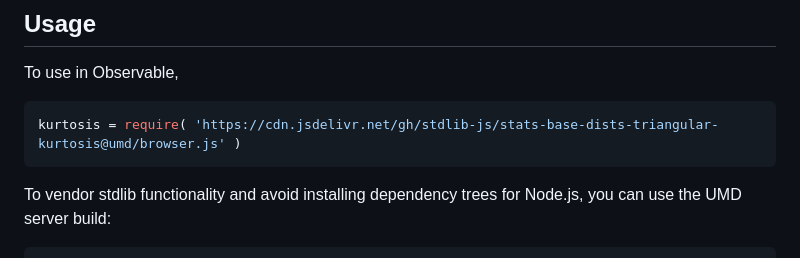
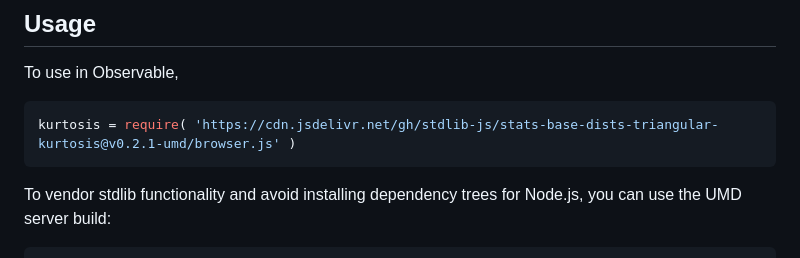
Before and after one commit to stdlib-js/stats-base-dists-triangular-kurtosis, a Markdown page: README.md, the part around the change printed below. Drawn GitHub-style.

Commit message:
Update README.md for UMD bundle v0.2.1

````diff
--- a/README.md
+++ b/README.md
@@ -69,7 +69,7 @@ The [excess kurtosis][kurtosis] for a [triangular][triangular-distribution] rand
 To use in Observable,
 
 ```javascript
-kurtosis = require( 'https://cdn.jsdelivr.net/gh/stdlib-js/stats-base-dists-triangular-kurtosis@umd/browser.js' )
+kurtosis = require( 'https://cdn.jsdelivr.net/gh/stdlib-js/stats-base-dists-triangular-kurtosis@v0.2.1-umd/browser.js' )
 ```
 
 To vendor stdlib functionality and avoid installing dependency trees for Node.js, you can use the UMD server build:
````
Also changed, not shown: other parts of README.md (+2 -2 lines).
